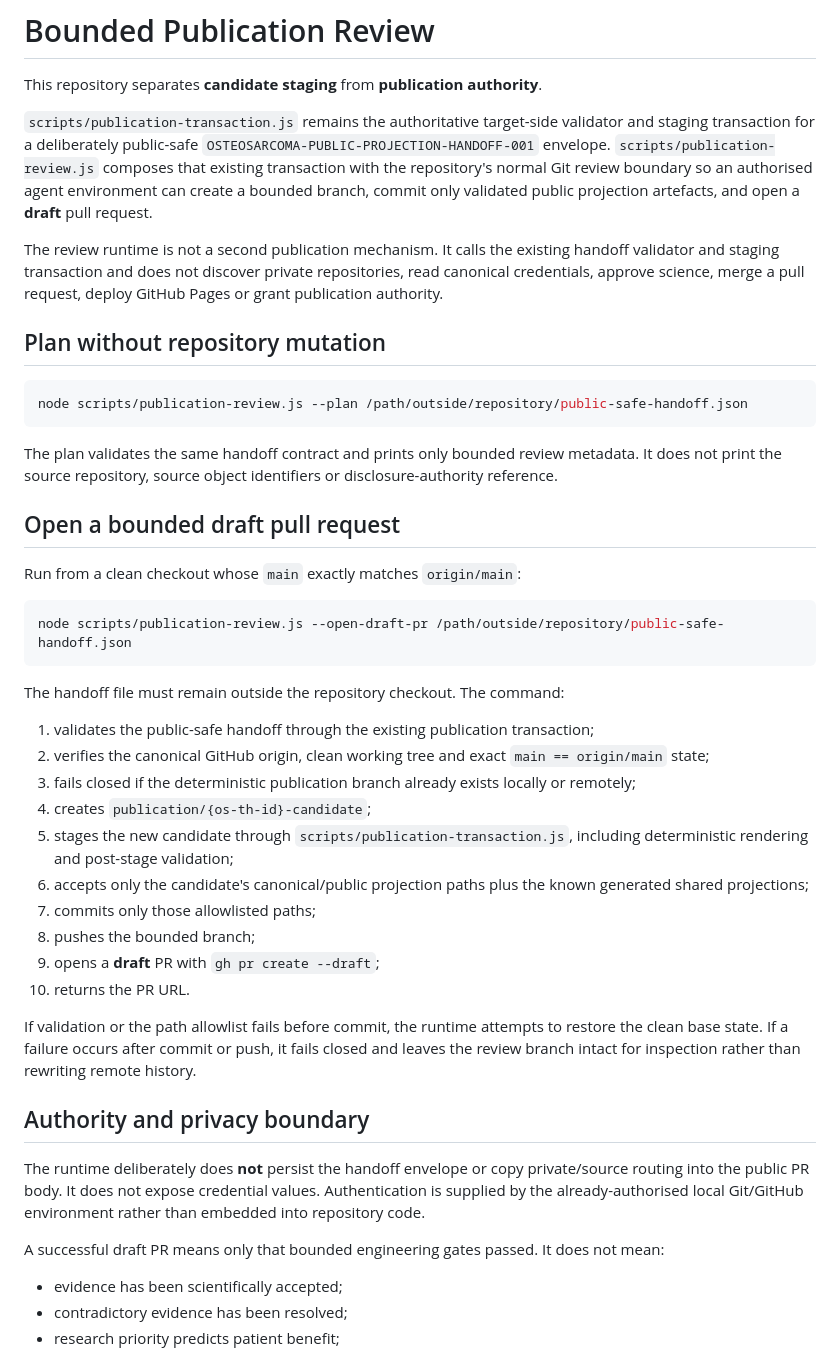
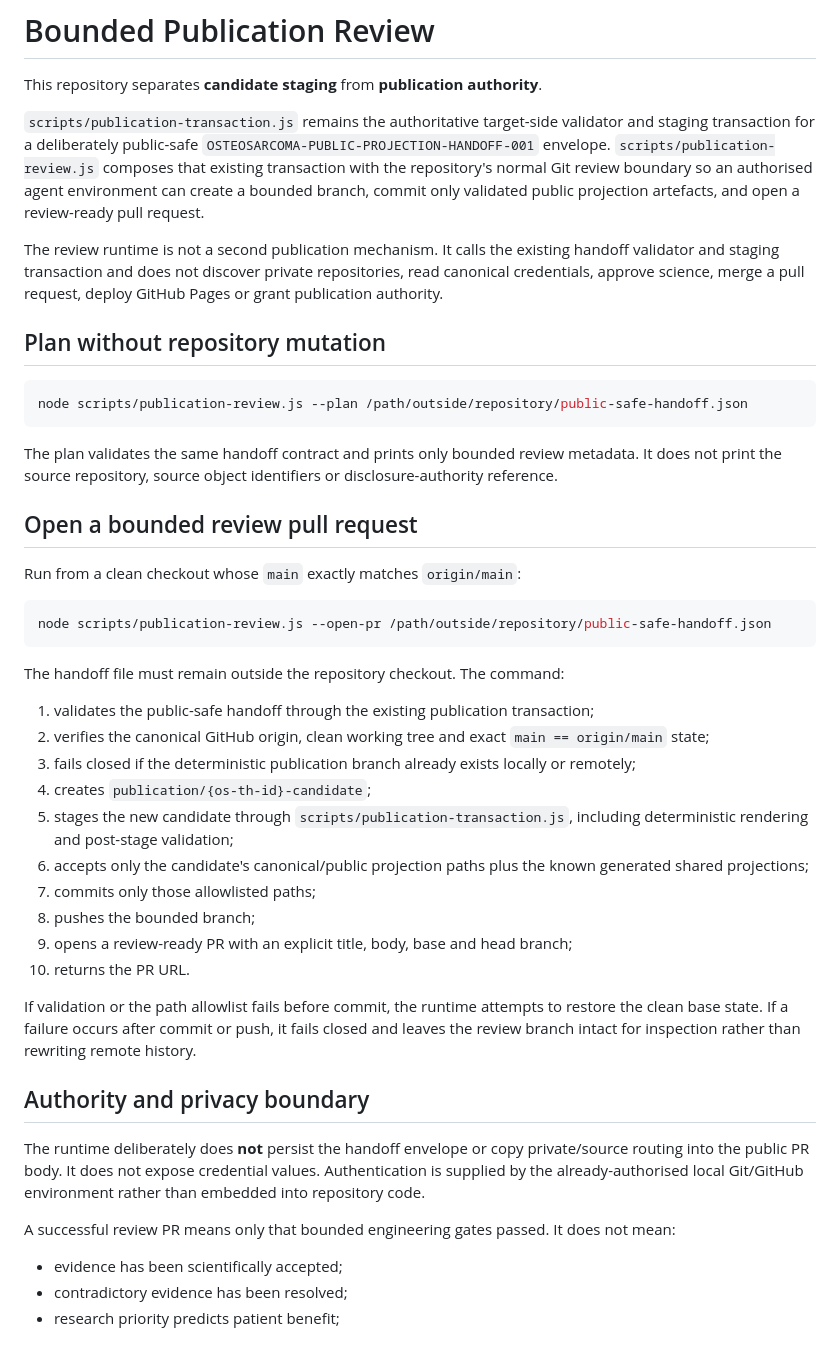
Before and after one commit to EduLinked-coder/Osteosarcoma-Therapeutic-Hypotheses-Open-Machine-Readable-Research, a Markdown page: docs/publication-review.md, the part around the change. GitHub-like rendering.

Commit message:
Document ready-for-review publication PR path

````diff
--- a/docs/publication-review.md
+++ b/docs/publication-review.md
@@ -2,7 +2,7 @@
 
 This repository separates **candidate staging** from **publication authority**.
 
-`scripts/publication-transaction.js` remains the authoritative target-side validator and staging transaction for a deliberately public-safe `OSTEOSARCOMA-PUBLIC-PROJECTION-HANDOFF-001` envelope. `scripts/publication-review.js` composes that existing transaction with the repository's normal Git review boundary so an authorised agent environment can create a bounded branch, commit only validated public projection artefacts, and open a **draft** pull request.
+`scripts/publication-transaction.js` remains the authoritative target-side validator and staging transaction for a deliberately public-safe `OSTEOSARCOMA-PUBLIC-PROJECTION-HANDOFF-001` envelope. `scripts/publication-review.js` composes that existing transaction with the repository's normal Git review boundary so an authorised agent environment can create a bounded branch, commit only validated public projection artefacts, and open a review-ready pull request.
 
 The review runtime is not a second publication mechanism. It calls the existing handoff validator and staging transaction and does not discover private repositories, read canonical credentials, approve science, merge a pull request, deploy GitHub Pages or grant publication authority.
 
@@ -14,12 +14,12 @@ node scripts/publication-review.js --plan /path/outside/repository/public-safe-h
 
 The plan validates the same handoff contract and prints only bounded review metadata. It does not print the source repository, source object identifiers or disclosure-authority reference.
 
-## Open a bounded draft pull request
+## Open a bounded review pull request
 
 Run from a clean checkout whose `main` exactly matches `origin/main`:
 
 ```sh
-node scripts/publication-review.js --open-draft-pr /path/outside/repository/public-safe-handoff.json
+node scripts/publication-review.js --open-pr /path/outside/repository/public-safe-handoff.json
 ```
 
 The handoff file must remain outside the repository checkout. The command:
@@ -32,7 +32,7 @@ The handoff file must remain outside the repository checkout. The command:
 6. accepts only the candidate's canonical/public projection paths plus the known generated shared projections;
 7. commits only those allowlisted paths;
 8. pushes the bounded branch;
-9. opens a **draft** PR with `gh pr create --draft`;
+9. opens a review-ready PR with an explicit title, body, base and head branch;
 10. returns the PR URL.
 
 If validation or the path allowlist fails before commit, the runtime attempts to restore the clean base state. If a failure occurs after commit or push, it fails closed and leaves the review branch intact for inspection rather than rewriting remote history.
@@ -41,7 +41,7 @@ If validation or the path allowlist fails before commit, the runtime attempts to
 
 The runtime deliberately does **not** persist the handoff envelope or copy private/source routing into the public PR body. It does not expose credential values. Authentication is supplied by the already-authorised local Git/GitHub environment rather than embedded into repository code.
 
-A successful draft PR means only that bounded engineering gates passed. It does not mean:
+A successful review PR means only that bounded engineering gates passed. It does not mean:
 
 - evidence has been scientifically accepted;
 - contradictory evidence has been resolved;
````
